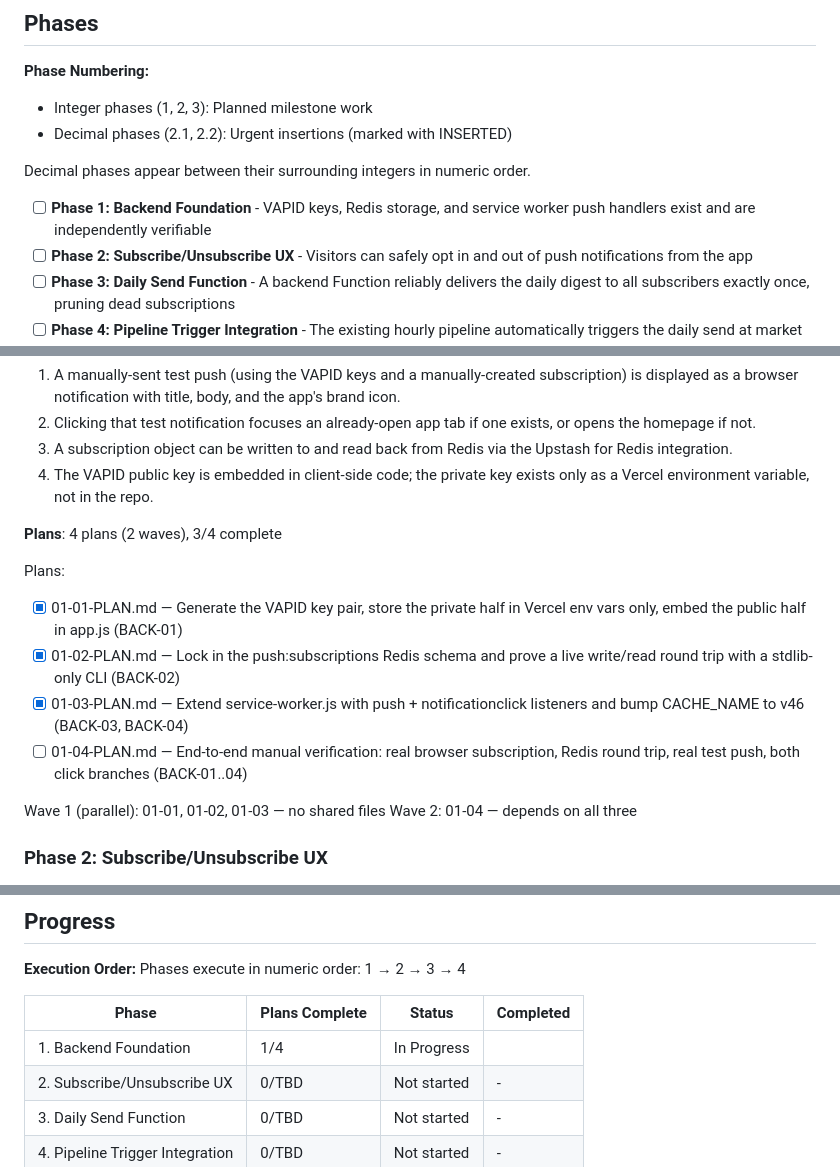
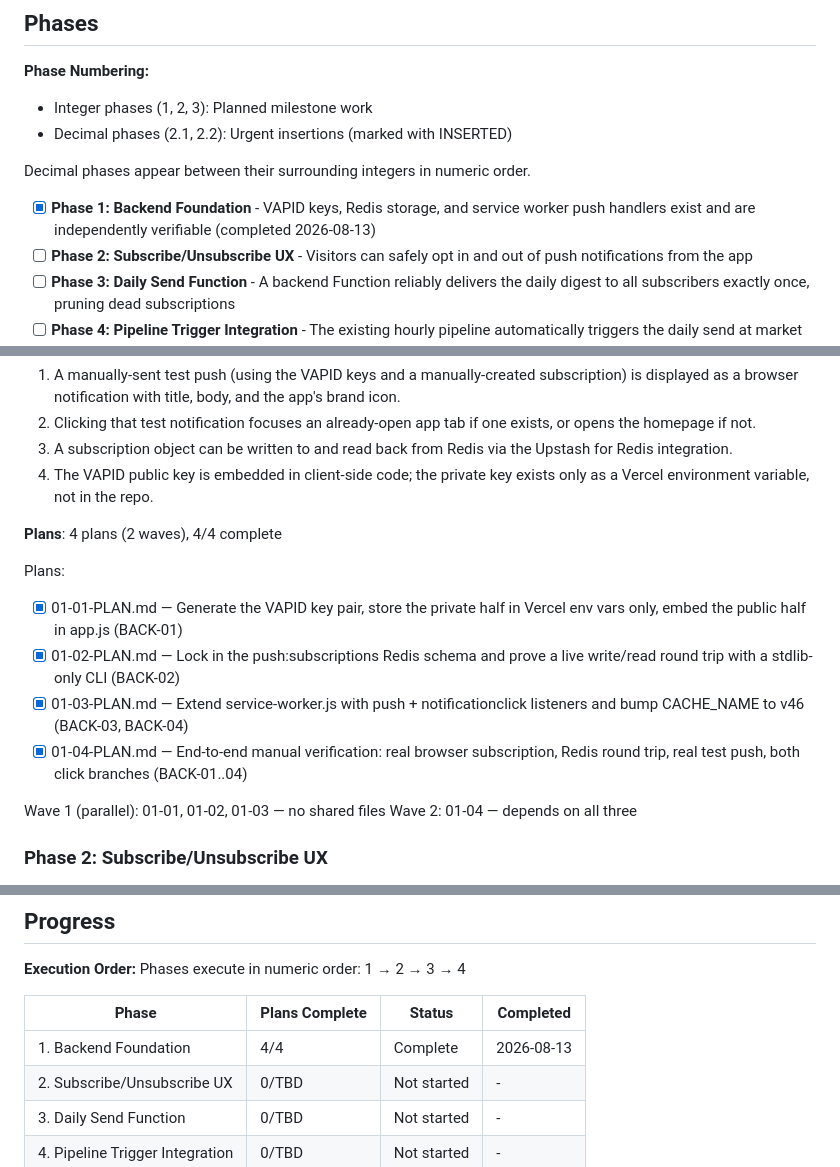
Before and after one commit to Scott1z/ai-stocks-pulse, a Markdown page: .planning/ROADMAP.md, 3 parts joined by grey strips. Rendered like a GitHub page.

```diff
--- a/.planning/ROADMAP.md
+++ b/.planning/ROADMAP.md
@@ -13,7 +13,7 @@ This milestone adds daily web push notifications to AI QuickCap's existing anony
 
 Decimal phases appear between their surrounding integers in numeric order.
 
-- [ ] **Phase 1: Backend Foundation** - VAPID keys, Redis storage, and service worker push handlers exist and are independently verifiable
+- [x] **Phase 1: Backend Foundation** - VAPID keys, Redis storage, and service worker push handlers exist and are independently verifiable (completed 2026-08-13)
 - [ ] **Phase 2: Subscribe/Unsubscribe UX** - Visitors can safely opt in and out of push notifications from the app
 - [ ] **Phase 3: Daily Send Function** - A backend Function reliably delivers the daily digest to all subscribers exactly once, pruning dead subscriptions
 - [ ] **Phase 4: Pipeline Trigger Integration** - The existing hourly pipeline automatically triggers the daily send at market close
@@ -32,14 +32,14 @@ Decimal phases appear between their surrounding integers in numeric order.
   3. A subscription object can be written to and read back from Redis via the Upstash for Redis integration.
   4. The VAPID public key is embedded in client-side code; the private key exists only as a Vercel environment variable, not in the repo.
 
-**Plans**: 4 plans (2 waves), 3/4 complete
+**Plans**: 4 plans (2 waves), 4/4 complete
 
 Plans:
 
 - [x] 01-01-PLAN.md — Generate the VAPID key pair, store the private half in Vercel env vars only, embed the public half in app.js (BACK-01)
 - [x] 01-02-PLAN.md — Lock in the push:subscriptions Redis schema and prove a live write/read round trip with a stdlib-only CLI (BACK-02)
 - [x] 01-03-PLAN.md — Extend service-worker.js with push + notificationclick listeners and bump CACHE_NAME to v46 (BACK-03, BACK-04)
-- [ ] 01-04-PLAN.md — End-to-end manual verification: real browser subscription, Redis round trip, real test push, both click branches (BACK-01..04)
+- [x] 01-04-PLAN.md — End-to-end manual verification: real browser subscription, Redis round trip, real test push, both click branches (BACK-01..04)
 
 Wave 1 (parallel): 01-01, 01-02, 01-03 — no shared files
 Wave 2: 01-04 — depends on all three
@@ -94,7 +94,7 @@ Phases execute in numeric order: 1 → 2 → 3 → 4
 
 | Phase | Plans Complete | Status | Completed |
 |-------|----------------|--------|-----------|
-| 1. Backend Foundation | 1/4 | In Progress|  |
+| 1. Backend Foundation | 4/4 | Complete   | 2026-08-13 |
 | 2. Subscribe/Unsubscribe UX | 0/TBD | Not started | - |
 | 3. Daily Send Function | 0/TBD | Not started | - |
 | 4. Pipeline Trigger Integration | 0/TBD | Not started | - |
```
Also changed, not shown: .planning/STATE.md (+9 -9 lines), 1 other file.
